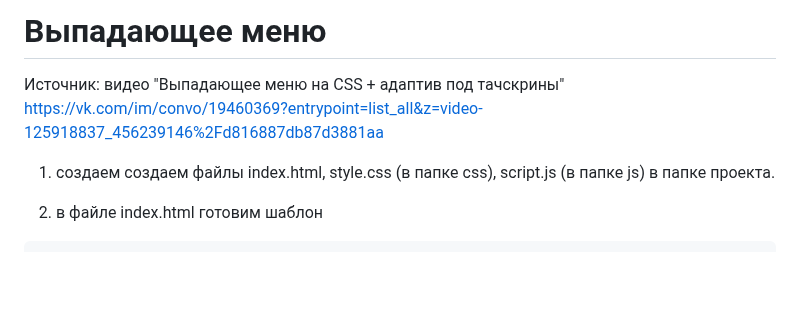
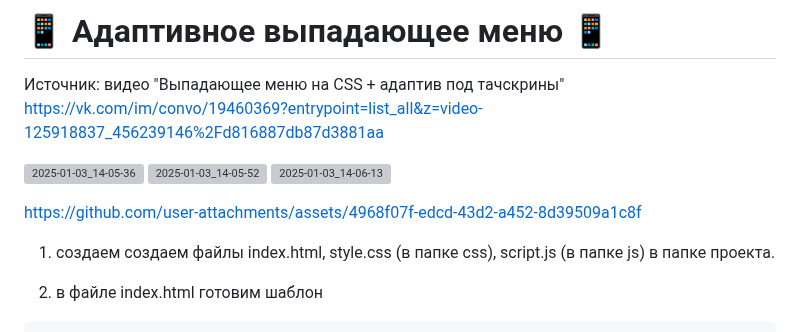
Before and after one commit to Kryakena/javascript_15_drop-down-menu, a Markdown page: README.md, the part around one of its changes. Rendered like a GitHub page; blank space fills up the shorter version; grey boxes are pictures that could not be loaded.

```diff
--- a/README.md
+++ b/README.md
@@ -1,7 +1,15 @@
-# Выпадающее меню
+# 📱 Адаптивное выпадающее меню 📱
 
 Источник: видео "Выпадающее меню на CSS + адаптив под тачскрины"
 https://vk.com/im/convo/19460369?entrypoint=list_all&z=video-125918837_456239146%2Fd816887db87d3881aa
+
+![2025-01-03_14-05-36](https://github.com/user-attachments/assets/6c1476c3-ff56-45b0-951f-b306cbade465) ![2025-01-03_14-05-52](https://github.com/user-attachments/assets/0c0a8141-2399-4292-a2f8-c74ddb82a9a6) ![2025-01-03_14-06-13](https://github.com/user-attachments/assets/4708b0d5-47ba-4111-825c-829e38e3138f)
+
+
+
+https://github.com/user-attachments/assets/4968f07f-edcd-43d2-a452-8d39509a1c8f
+
+
 
 1. создаем создаем файлы index.html, style.css (в папке css), script.js (в папке js) в папке проекта.
 
```
Also changed, not shown: other parts of README.md (+17 -0 lines).
